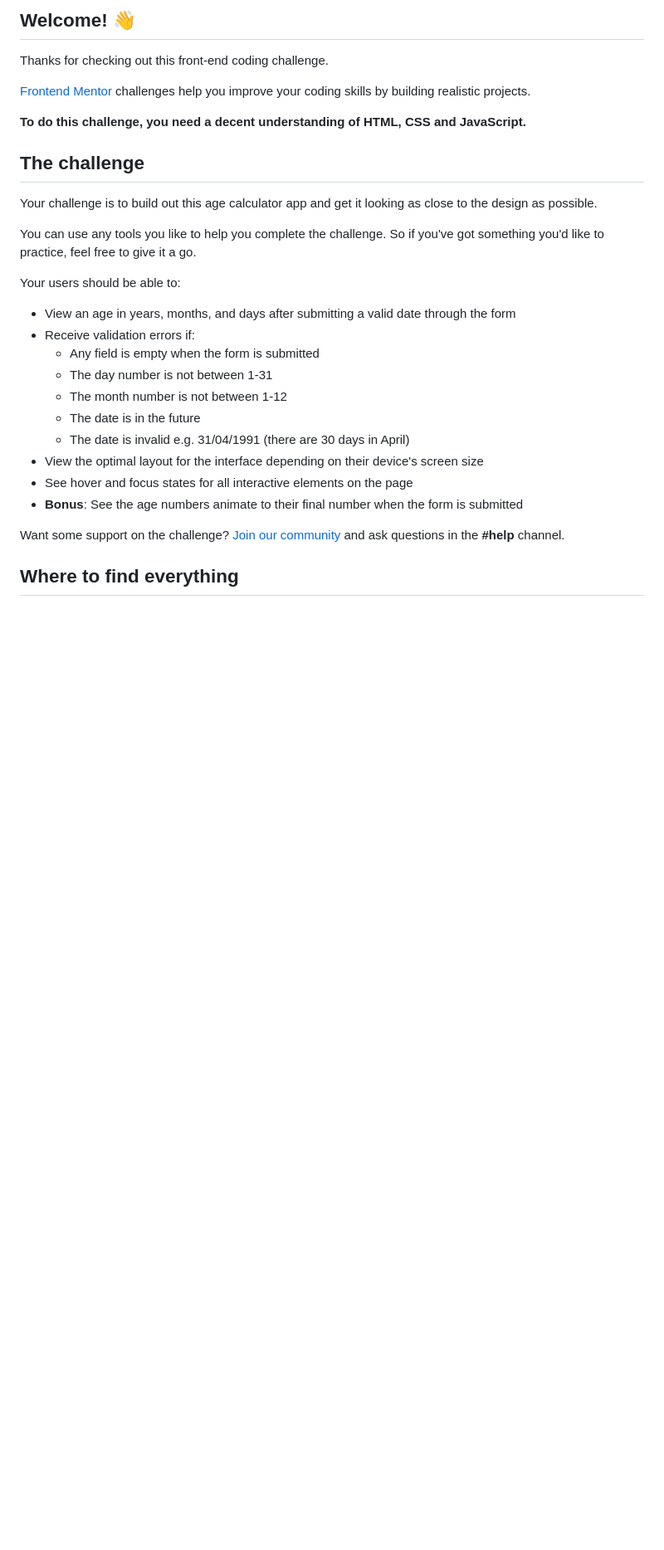
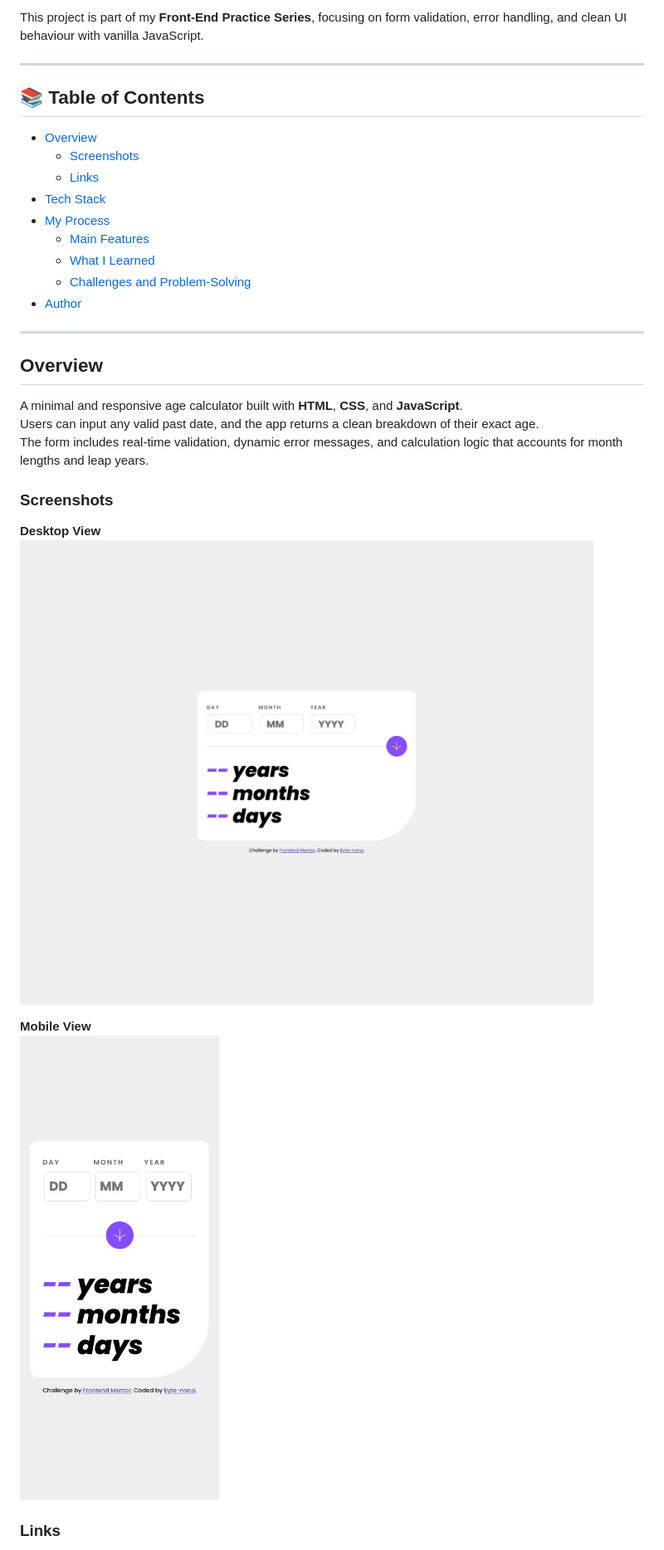
Before and after one commit to Byte-nana/front-end-practice, a Markdown page: age-calculator-app-main/README.md, the part around the change printed below. Shown: that part at 83% size. Rendered like a GitHub page; pictures changed too: age-calculator-app-main/assets/screenshots/screenshot-desktop.png (added), age-calculator-app-main/assets/screenshots/screenshot-mobile.png (added); blank space fills up the shorter version.

Commit message:
doc:update README

```diff
--- a/age-calculator-app-main/README.md
+++ b/age-calculator-app-main/README.md
@@ -4,32 +5,35 @@
 
-## Welcome! 👋
+This project is part of my **Front-End Practice Series**, focusing on form validation, error handling, and clean UI behaviour with vanilla JavaScript.
 
-Thanks for checking out this front-end coding challenge.
+---
 
-[Frontend Mentor](https://www.frontendmentor.io) challenges help you improve your coding skills by building realistic projects.
+## 📚 Table of Contents
 
-**To do this challenge, you need a decent understanding of HTML, CSS and JavaScript.**
+- [Overview](#overview)
+  - [Screenshots](#screenshots)
+  - [Links](#links)
+- [Tech Stack](#tech-stack)
+- [My Process](#my-process)
+  - [Main Features](#main-features)
+  - [What I Learned](#what-i-learned)
+  - [Challenges and Problem-Solving](#challenges-and-problem-solving)
+- [Author](#author)
 
-## The challenge
+---
 
-Your challenge is to build out this age calculator app and get it looking as close to the design as possible.
+## Overview
 
-You can use any tools you like to help you complete the challenge. So if you've got something you'd like to practice, feel free to give it a go.
+A minimal and responsive age calculator built with **HTML**, **CSS**, and **JavaScript**.
+Users can input any valid past date, and the app returns a clean breakdown of their exact age.
+The form includes real-time validation, dynamic error messages, and calculation logic that accounts for month lengths and leap years.
 
-Your users should be able to:
+### Screenshots
 
-- View an age in years, months, and days after submitting a valid date through the form
-- Receive validation errors if:
-  - Any field is empty when the form is submitted
-  - The day number is not between 1-31
-  - The month number is not between 1-12
-  - The date is in the future
-  - The date is invalid e.g. 31/04/1991 (there are 30 days in April)
-- View the optimal layout for the interface depending on their device's screen size
-- See hover and focus states for all interactive elements on the page
-- **Bonus**: See the age numbers animate to their final number when the form is submitted
+**Desktop View**
+![Desktop screenshot](./assets/screenshots/screenshot-desktop.png)
 
-Want some support on the challenge? [Join our community](https://www.frontendmentor.io/community) and ask questions in the **#help** channel.
+**Mobile View**
+![Mobile screenshot](./assets/screenshots/screenshot-mobile.png)
 
-## Where to find everything
+### Links
 
```
Also changed, not shown: other parts of age-calculator-app-main/README.md (+51 -44 lines), age-calculator-app-main/README-template.md (deleted, +0 -119 lines).
